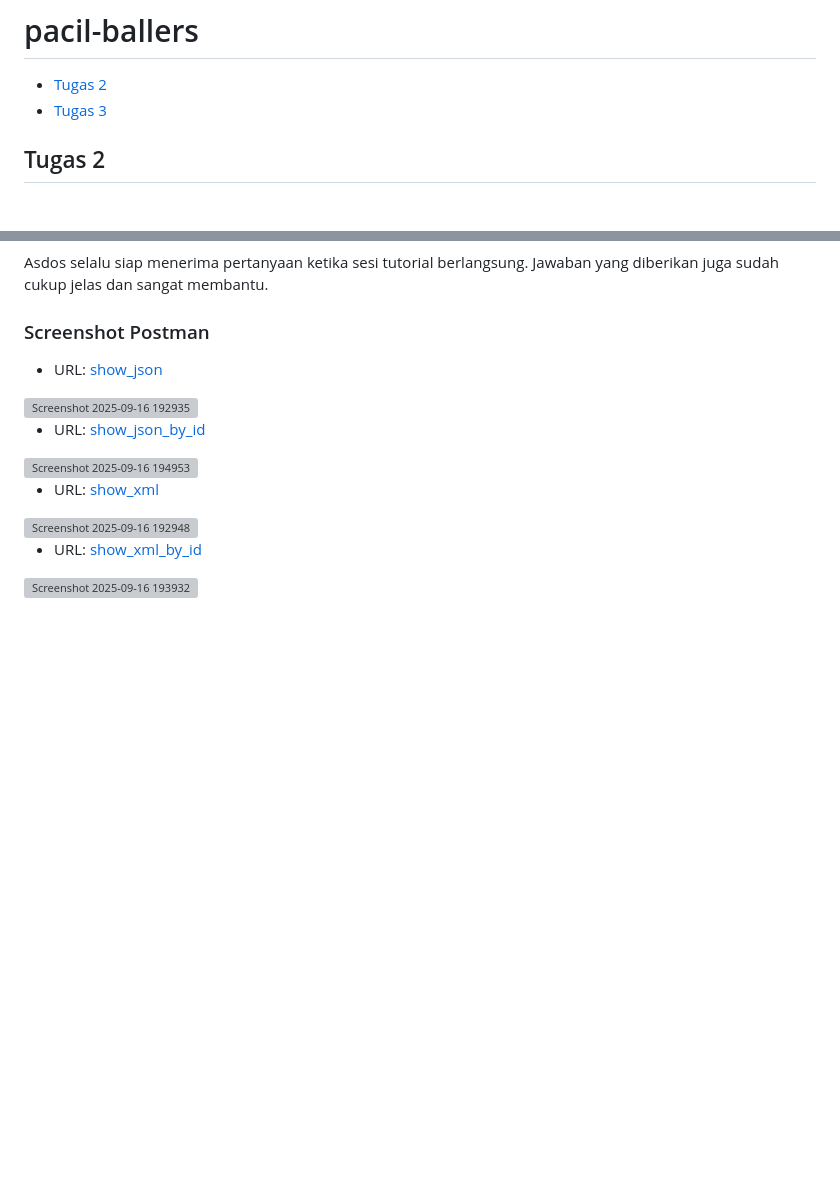
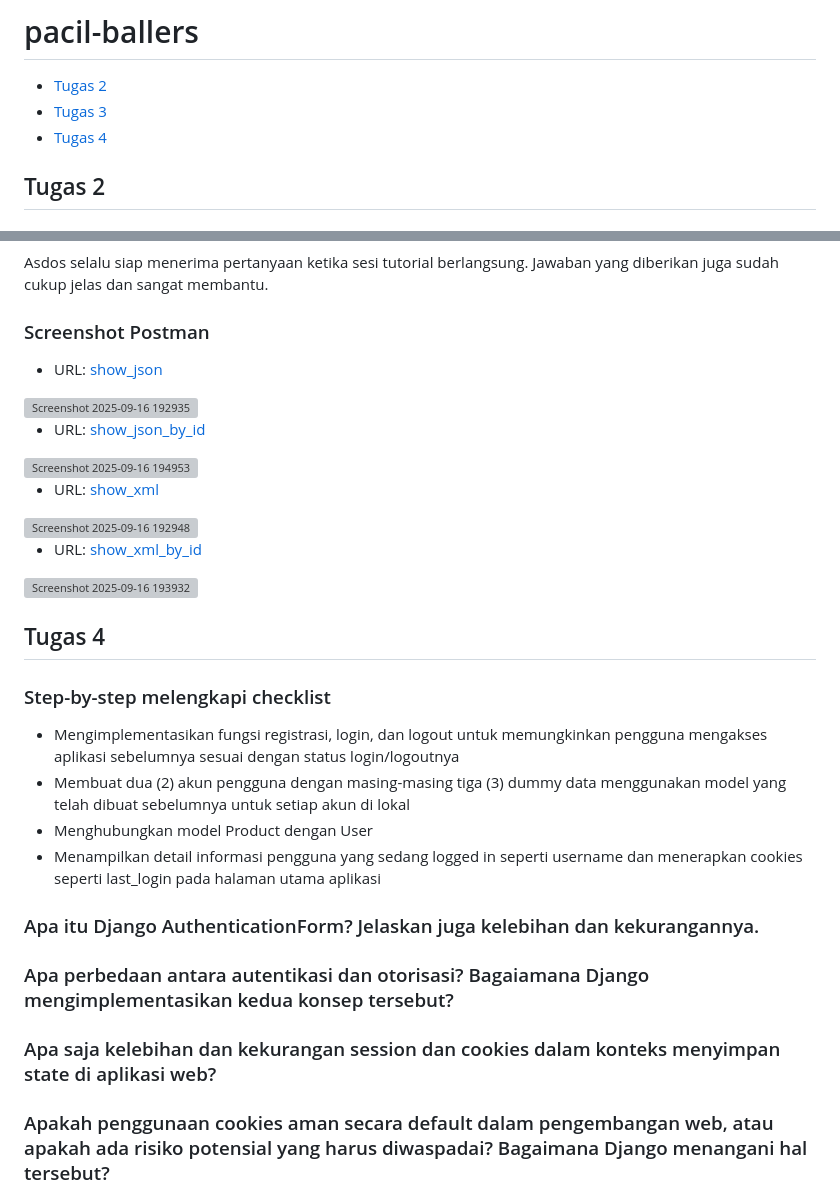
Before and after one commit to anotherbondan/pacil-ballers, a Markdown page: README.md, 2 parts joined by grey strips. Rendered like a GitHub page; blank space fills up the shorter version; grey boxes are pictures that could not be loaded.

```diff
--- a/README.md
+++ b/README.md
@@ -2,6 +2,7 @@
 # pacil-ballers
 - [Tugas 2](#tugas-2)
 - [Tugas 3](#tugas-3)
+- [Tugas 4](#tugas-4)
 ## Tugas 2
 ### Step-by-step melengkapi checklist
 
@@ -433,3 +434,17 @@ Asdos selalu siap menerima pertanyaan ketika sesi tutorial berlangsung. Jawaban
 
 - URL: [show_xml_by_id](https://ananda-gautama-pacilballers.pbp.cs.ui.ac.id/xml/1e26463d-1386-47f7-aae9-041c6ea2bc03)
 <img width="1920" height="1128" alt="Screenshot 2025-09-16 193932" src="https://github.com/user-attachments/assets/ccca2384-a1a2-4a87-864e-674f50f73643" />
+
+
+## Tugas 4
+
+### Step-by-step melengkapi checklist
+-  Mengimplementasikan fungsi registrasi, login, dan logout untuk memungkinkan pengguna mengakses aplikasi sebelumnya sesuai dengan status login/logoutnya
+-  Membuat dua (2) akun pengguna dengan masing-masing tiga (3) dummy data menggunakan model yang telah dibuat sebelumnya untuk setiap akun di lokal
+-  Menghubungkan model Product dengan User
+-  Menampilkan detail informasi pengguna yang sedang logged in seperti username dan menerapkan cookies seperti last_login pada halaman utama aplikasi
+
+### Apa itu Django AuthenticationForm? Jelaskan juga kelebihan dan kekurangannya.
+### Apa perbedaan antara autentikasi dan otorisasi? Bagaiamana Django mengimplementasikan kedua konsep tersebut?
+### Apa saja kelebihan dan kekurangan session dan cookies dalam konteks menyimpan state di aplikasi web?
+### Apakah penggunaan cookies aman secara default dalam pengembangan web, atau apakah ada risiko potensial yang harus diwaspadai? Bagaimana Django menangani hal tersebut?
```
